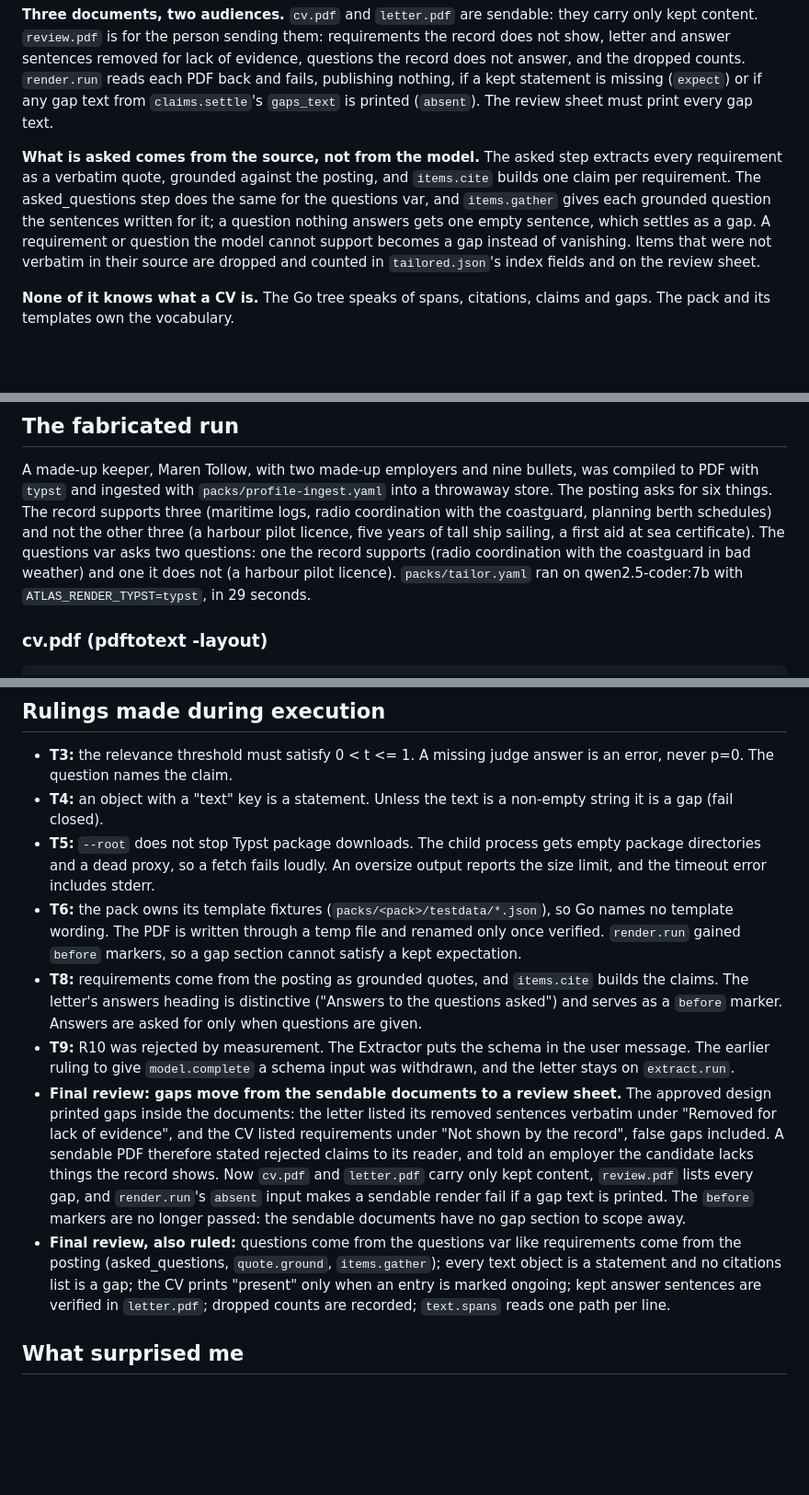
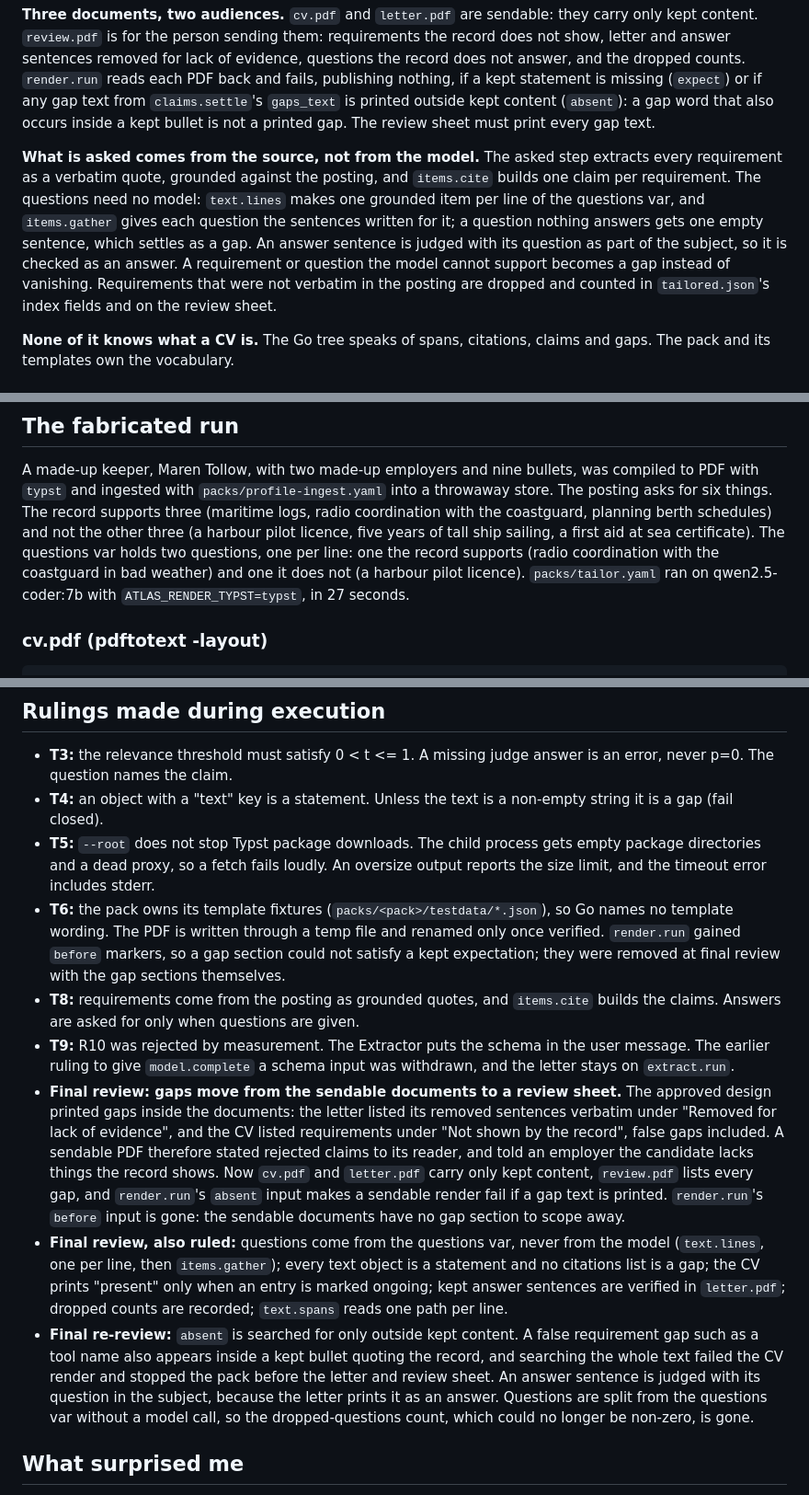
Before and after one commit to tunedev/atlas, a Markdown page: docs/notes/2026-09-27-epic-9.md, 3 parts joined by grey strips. Shown at 92% size. Rendered like a GitHub page; blank space fills up the shorter version.

Commit message:
Describe line-split questions, answers judged with their question, and absent outside kept content
The note's fabricated run is the re-run after these changes; the spec's
pipeline and record table match.

Co-Authored-By: Claude Opus 5.5 (1M context) <noreply@anthropic.com>

```diff
--- a/docs/notes/2026-09-27-epic-9.md
+++ b/docs/notes/2026-09-27-epic-9.md
@@ -16,15 +16,18 @@ kept content. `review.pdf` is for the person sending them: requirements the reco
 show, letter and answer sentences removed for lack of evidence, questions the record does not
 answer, and the dropped counts. `render.run` reads each PDF back and fails, publishing nothing,
 if a kept statement is missing (`expect`) or if any gap text from `claims.settle`'s
-`gaps_text` is printed (`absent`). The review sheet must print every gap text.
+`gaps_text` is printed outside kept content (`absent`): a gap word that also occurs inside a
+kept bullet is not a printed gap. The review sheet must print every gap text.
 
 **What is asked comes from the source, not from the model.** The asked step extracts every
 requirement as a verbatim quote, grounded against the posting, and `items.cite` builds one
-claim per requirement. The asked_questions step does the same for the questions var, and
-`items.gather` gives each grounded question the sentences written for it; a question nothing
-answers gets one empty sentence, which settles as a gap. A requirement or question the model
-cannot support becomes a gap instead of vanishing. Items that were not verbatim in their source
-are dropped and counted in `tailored.json`'s index fields and on the review sheet.
+claim per requirement. The questions need no model: `text.lines` makes one grounded item per
+line of the questions var, and `items.gather` gives each question the sentences written for it;
+a question nothing answers gets one empty sentence, which settles as a gap. An answer sentence
+is judged with its question as part of the subject, so it is checked as an answer. A
+requirement or question the model cannot support becomes a gap instead of vanishing.
+Requirements that were not verbatim in the posting are dropped and counted in
+`tailored.json`'s index fields and on the review sheet.
 
 **None of it knows what a CV is.** The Go tree speaks of spans, citations, claims and gaps.
 The pack and its templates own the vocabulary.
@@ -94,10 +97,10 @@ A made-up keeper, Maren Tollow, with two made-up employers and nine bullets, was
 PDF with `typst` and ingested with `packs/profile-ingest.yaml` into a throwaway store. The
 posting asks for six things. The record supports three (maritime logs, radio coordination
 with the coastguard, planning berth schedules) and not the other three (a harbour pilot licence,
-five years of tall ship sailing, a first aid at sea certificate). The questions var asks two
-questions: one the record supports (radio coordination with the coastguard in bad weather) and
-one it does not (a harbour pilot licence). `packs/tailor.yaml` ran on qwen2.5-coder:7b with
-`ATLAS_RENDER_TYPST=typst`, in 29 seconds.
+five years of tall ship sailing, a first aid at sea certificate). The questions var holds two
+questions, one per line: one the record supports (radio coordination with the coastguard in
+bad weather) and one it does not (a harbour pilot licence). `packs/tailor.yaml` ran on
+qwen2.5-coder:7b with `ATLAS_RENDER_TYPST=typst`, in 27 seconds.
 
 ### cv.pdf (pdftotext -layout)
 
@@ -253,10 +256,10 @@ of its own. A mutation proved the join does real work for the hyphenated case.
   limit, and the timeout error includes stderr.
 - **T6:** the pack owns its template fixtures (`packs/<pack>/testdata/*.json`), so Go names no
   template wording. The PDF is written through a temp file and renamed only once verified.
-  `render.run` gained `before` markers, so a gap section cannot satisfy a kept expectation.
+  `render.run` gained `before` markers, so a gap section could not satisfy a kept
+  expectation; they were removed at final review with the gap sections themselves.
 - **T8:** requirements come from the posting as grounded quotes, and `items.cite` builds the
-  claims. The letter's answers heading is distinctive ("Answers to the questions asked") and
-  serves as a `before` marker. Answers are asked for only when questions are given.
+  claims. Answers are asked for only when questions are given.
 - **T9:** R10 was rejected by measurement. The Extractor puts the schema in the user message.
   The earlier ruling to give `model.complete` a schema input was withdrawn, and the letter stays
   on `extract.run`.
@@ -266,13 +269,19 @@ of its own. A mutation proved the join does real work for the hyphenated case.
   record", false gaps included. A sendable PDF therefore stated rejected claims to its reader,
   and told an employer the candidate lacks things the record shows. Now `cv.pdf` and
   `letter.pdf` carry only kept content, `review.pdf` lists every gap, and `render.run`'s
-  `absent` input makes a sendable render fail if a gap text is printed. The `before` markers
-  are no longer passed: the sendable documents have no gap section to scope away.
-- **Final review, also ruled:** questions come from the questions var like requirements come
-  from the posting (asked_questions, `quote.ground`, `items.gather`); every text object is a
+  `absent` input makes a sendable render fail if a gap text is printed. `render.run`'s `before`
+  input is gone: the sendable documents have no gap section to scope away.
+- **Final review, also ruled:** questions come from the questions var, never from the model
+  (`text.lines`, one per line, then `items.gather`); every text object is a
   statement and no citations list is a gap; the CV prints "present" only when an entry is
   marked ongoing; kept answer sentences are verified in `letter.pdf`; dropped counts are
   recorded; `text.spans` reads one path per line.
+- **Final re-review:** `absent` is searched for only outside kept content. A false requirement
+  gap such as a tool name also appears inside a kept bullet quoting the record, and searching
+  the whole text failed the CV render and stopped the pack before the letter and review sheet.
+  An answer sentence is judged with its question in the subject, because the letter prints it
+  as an answer. Questions are split from the questions var without a model call, so the
+  dropped-questions count, which could no longer be non-zero, is gone.
 
 ## What surprised me
 
```
Also changed, not shown: other parts of docs/notes/2026-09-27-epic-9.md (+5 -5 lines), docs/specs/2026-09-27-epic-9-tailoring.md (+8 -5 lines).
